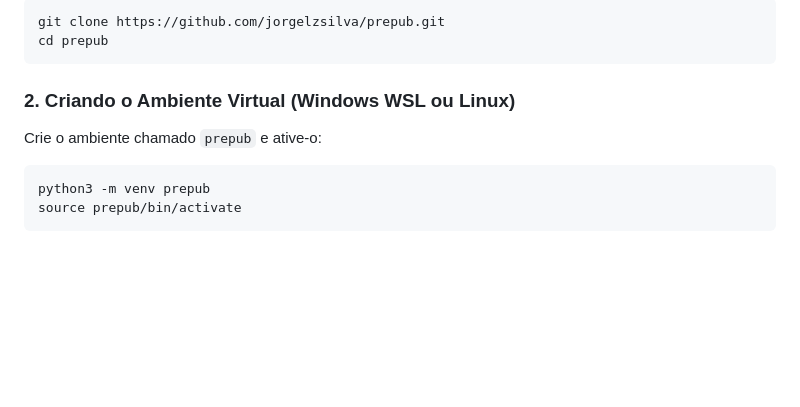
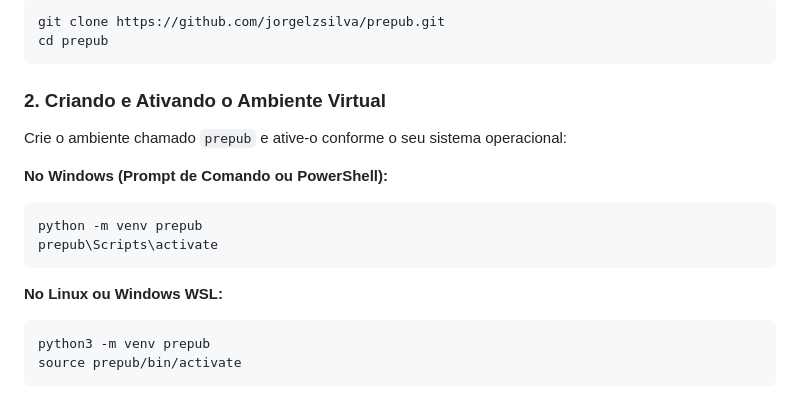
Before and after one commit to jorgelzsilva/prepub, a Markdown page: README.md, the part around the change. Rendered like a GitHub page; blank space fills up the shorter version.

Commit message:
Update README with Windows virtual environment setup

````diff
--- a/README.md
+++ b/README.md
@@ -39,8 +39,17 @@ git clone https://github.com/jorgelzsilva/prepub.git
 cd prepub
 ```
 
-### 2. Criando o Ambiente Virtual (Windows WSL ou Linux)
-Crie o ambiente chamado `prepub` e ative-o:
+### 2. Criando e Ativando o Ambiente Virtual
+
+Crie o ambiente chamado `prepub` e ative-o conforme o seu sistema operacional:
+
+**No Windows (Prompt de Comando ou PowerShell):**
+```cmd
+python -m venv prepub
+prepub\Scripts\activate
+```
+
+**No Linux ou Windows WSL:**
 ```bash
 python3 -m venv prepub
 source prepub/bin/activate
````
